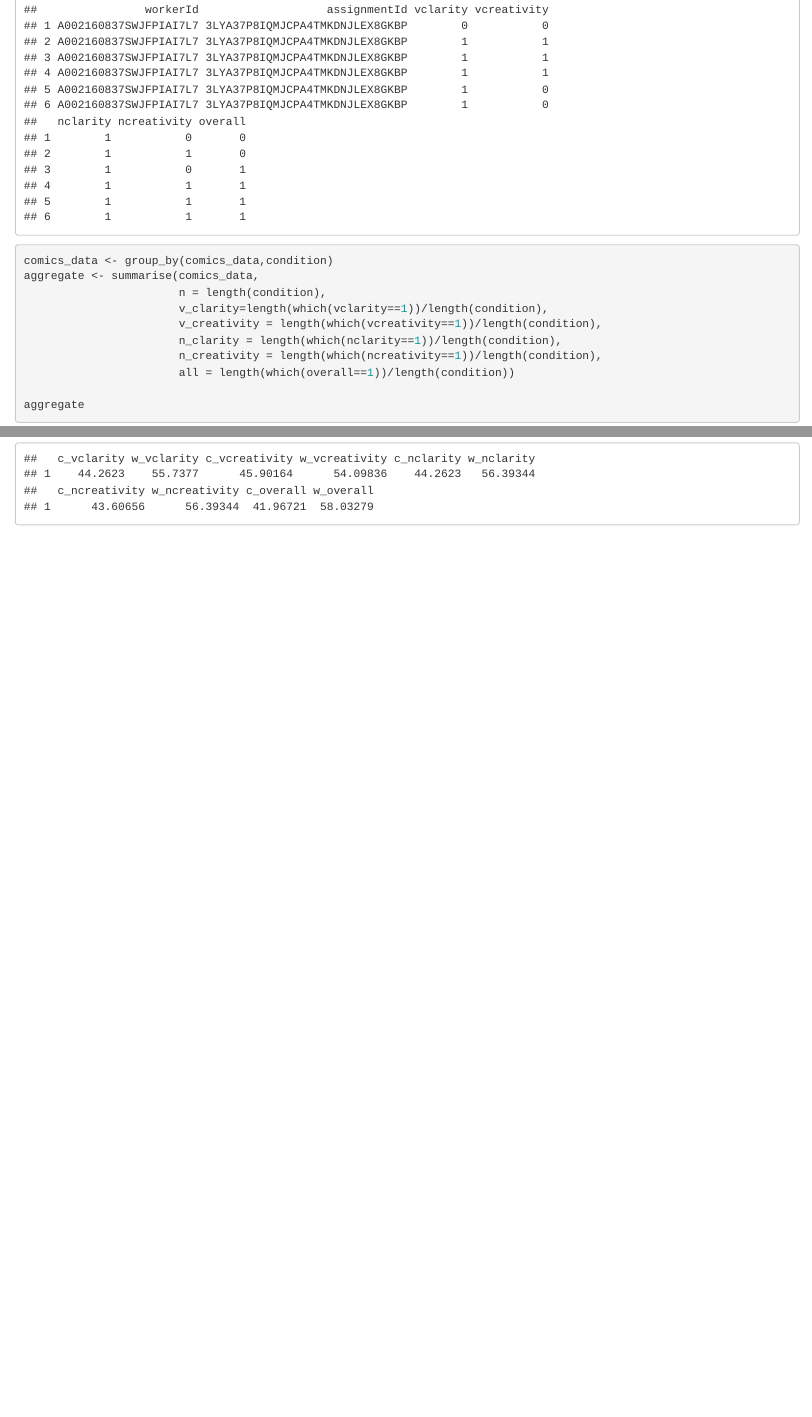
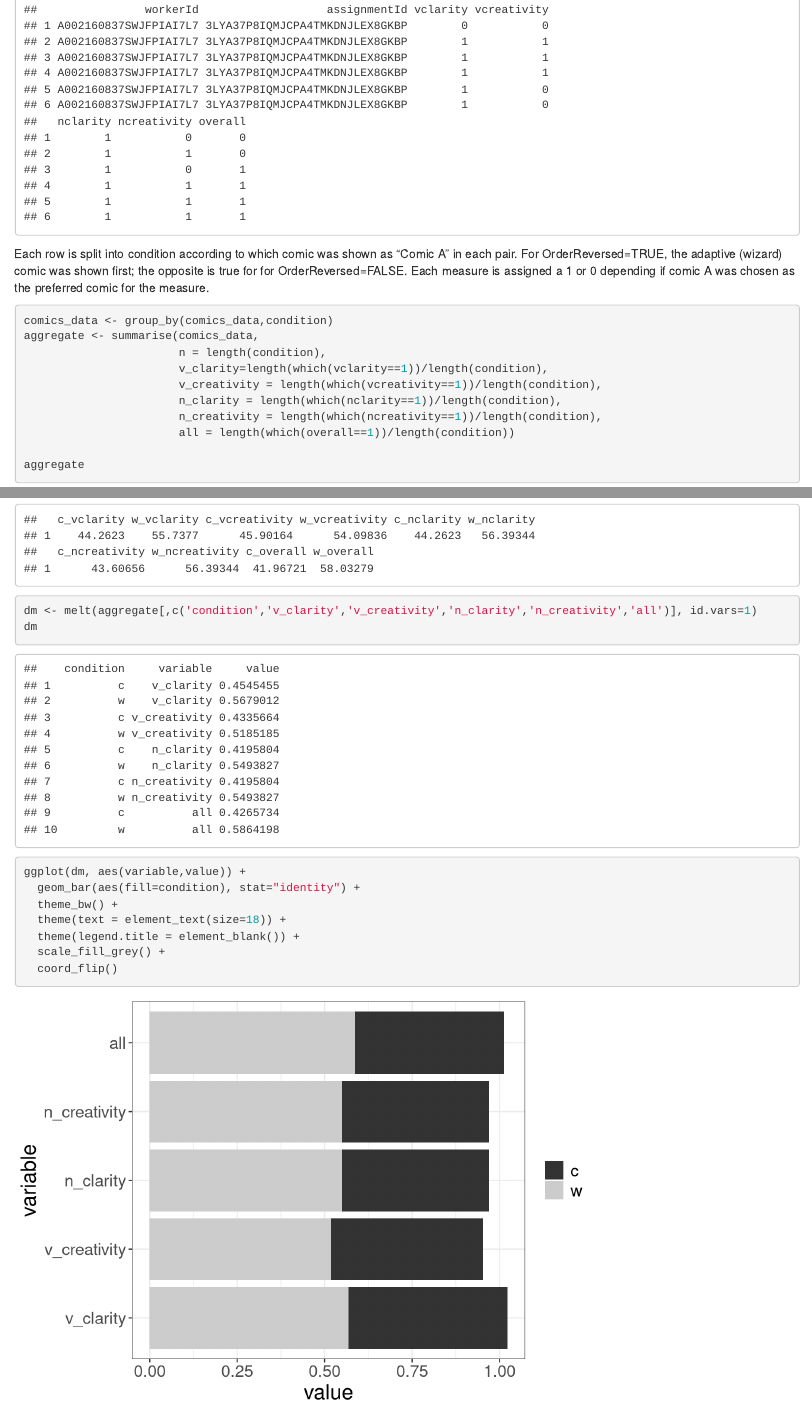
Before and after one commit to tngoon/comics-woz, an R Markdown document (comics_analysis.Rmd): the page in a window 1100 px wide, from 1210 px down, and a second part further down, joined at a grey line. Rendered offline with R 4.5, knitr and Pandoc, with nearby package versions.

Commit message:
updated data sheet and analysis code

````diff
--- a/comics_analysis.Rmd
+++ b/comics_analysis.Rmd
@@ -17,6 +17,7 @@ library(coin)
 comics_data <- read.table("data.csv",header=TRUE,sep=",")
 head(comics_data)
 ```
+Each row is split into condition according to which comic was shown as "Comic A" in each pair. For OrderReversed=TRUE, the adaptive (wizard) comic was shown first; the opposite is true for for OrderReversed=FALSE. Each measure is assigned a 1 or 0 depending if comic A was chosen as the preferred comic for the measure.
 ```{r}
 comics_data <- group_by(comics_data,condition)
 aggregate <- summarise(comics_data,
@@ -62,3 +63,17 @@ counts <- summarise(data2,
 
 counts
 ```
+
+
+```{r}
+dm <- melt(aggregate[,c('condition','v_clarity','v_creativity','n_clarity','n_creativity','all')], id.vars=1)
+dm
+
+ggplot(dm, aes(variable,value)) +
+  geom_bar(aes(fill=condition), stat="identity") +
+  theme_bw() +
+  theme(text = element_text(size=18)) +
+  theme(legend.title = element_blank()) +
+  scale_fill_grey() +
+  coord_flip()
+```
````
Also changed, not shown: data_wrangling.py (deleted, +0 -15 lines), comics_analysis.nb.html, data2.csv.
